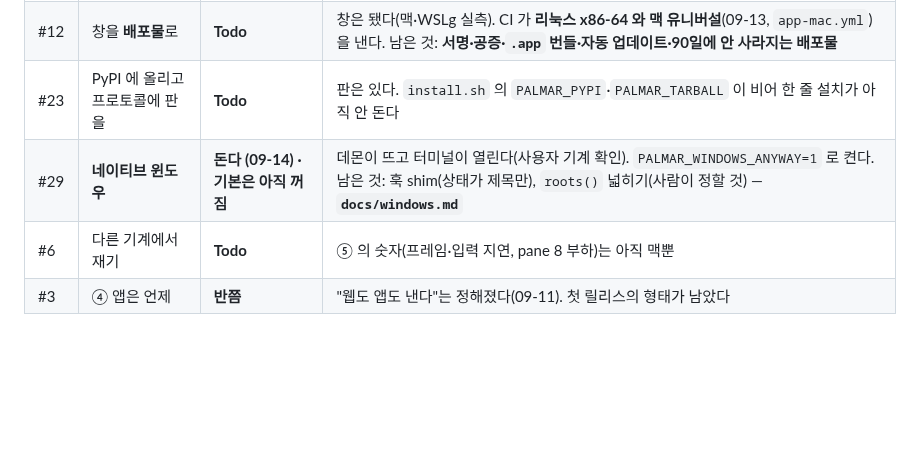
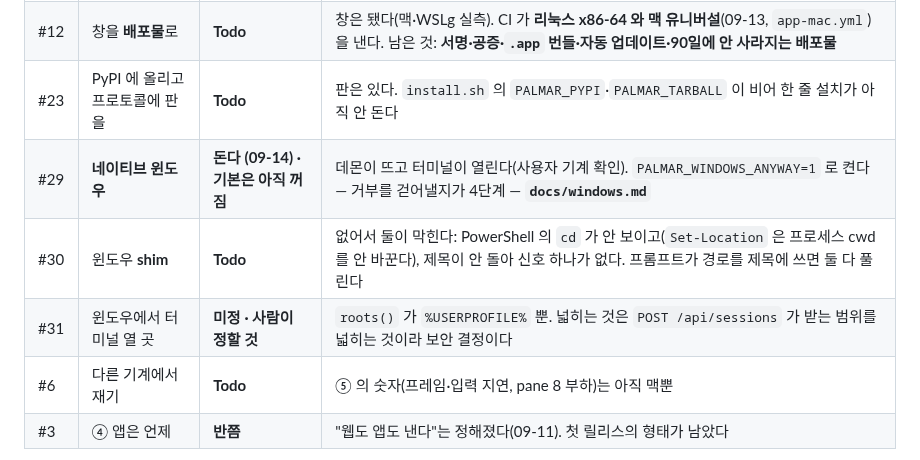
Before and after one commit to maengyo/palmar, a Markdown page: docs/roadmap.md, the part around the change. GitHub-like rendering; blank space fills up the shorter version.

```diff
--- a/docs/roadmap.md
+++ b/docs/roadmap.md
@@ -145,7 +145,9 @@ app 9 · install 4` — 브라우저 것은 진짜 Chrome 을 DevTools 프로토
 | #15 | ~~리눅스·WSL 에서 한 번 돌리기~~ | **Done** (09-11) | 실측 표본 1. `docs/wslg.md`. 한글·폰트·합성·레일·제목줄 다 고쳤다 |
 | #12 | 창을 **배포물**로 | **Todo** | 창은 됐다(맥·WSLg 실측). CI 가 **리눅스 x86-64 와 맥 유니버설**(09-13, `app-mac.yml`)을 낸다. 남은 것: **서명·공증·`.app` 번들·자동 업데이트·90일에 안 사라지는 배포물** |
 | #23 | PyPI 에 올리고 프로토콜에 판을 | **Todo** | 판은 있다. `install.sh` 의 `PALMAR_PYPI`·`PALMAR_TARBALL` 이 비어 한 줄 설치가 아직 안 돈다 |
-| #29 | **네이티브 윈도우** | **돈다 (09-14) · 기본은 아직 꺼짐** | 데몬이 뜨고 터미널이 열린다(사용자 기계 확인). `PALMAR_WINDOWS_ANYWAY=1` 로 켠다. 남은 것: 훅 shim(상태가 제목만), `roots()` 넓히기(사람이 정할 것) — **`docs/windows.md`** |
+| #29 | **네이티브 윈도우** | **돈다 (09-14) · 기본은 아직 꺼짐** | 데몬이 뜨고 터미널이 열린다(사용자 기계 확인). `PALMAR_WINDOWS_ANYWAY=1` 로 켠다 — 거부를 걷어낼지가 4단계 — **`docs/windows.md`** |
+| #30 | 윈도우 **shim** | **Todo** | 없어서 둘이 막힌다: PowerShell 의 `cd` 가 안 보이고(`Set-Location` 은 프로세스 cwd 를 안 바꾼다), 제목이 안 돌아 신호 하나가 없다. 프롬프트가 경로를 제목에 쓰면 둘 다 풀린다 |
+| #31 | 윈도우에서 터미널 열 곳 | **미정 · 사람이 정할 것** | `roots()` 가 `%USERPROFILE%` 뿐. 넓히는 것은 `POST /api/sessions` 가 받는 범위를 넓히는 것이라 보안 결정이다 |
 | #6  | 다른 기계에서 재기 | **Todo** | ⑤ 의 숫자(프레임·입력 지연, pane 8 부하)는 아직 맥뿐 |
 | #3  | ④ 앱은 언제 | **반쯤** | "웹도 앱도 낸다"는 정해졌다(09-11). 첫 릴리스의 형태가 남았다 |
 
```
Also changed, not shown: docs/windows.md (+2 -2 lines).
